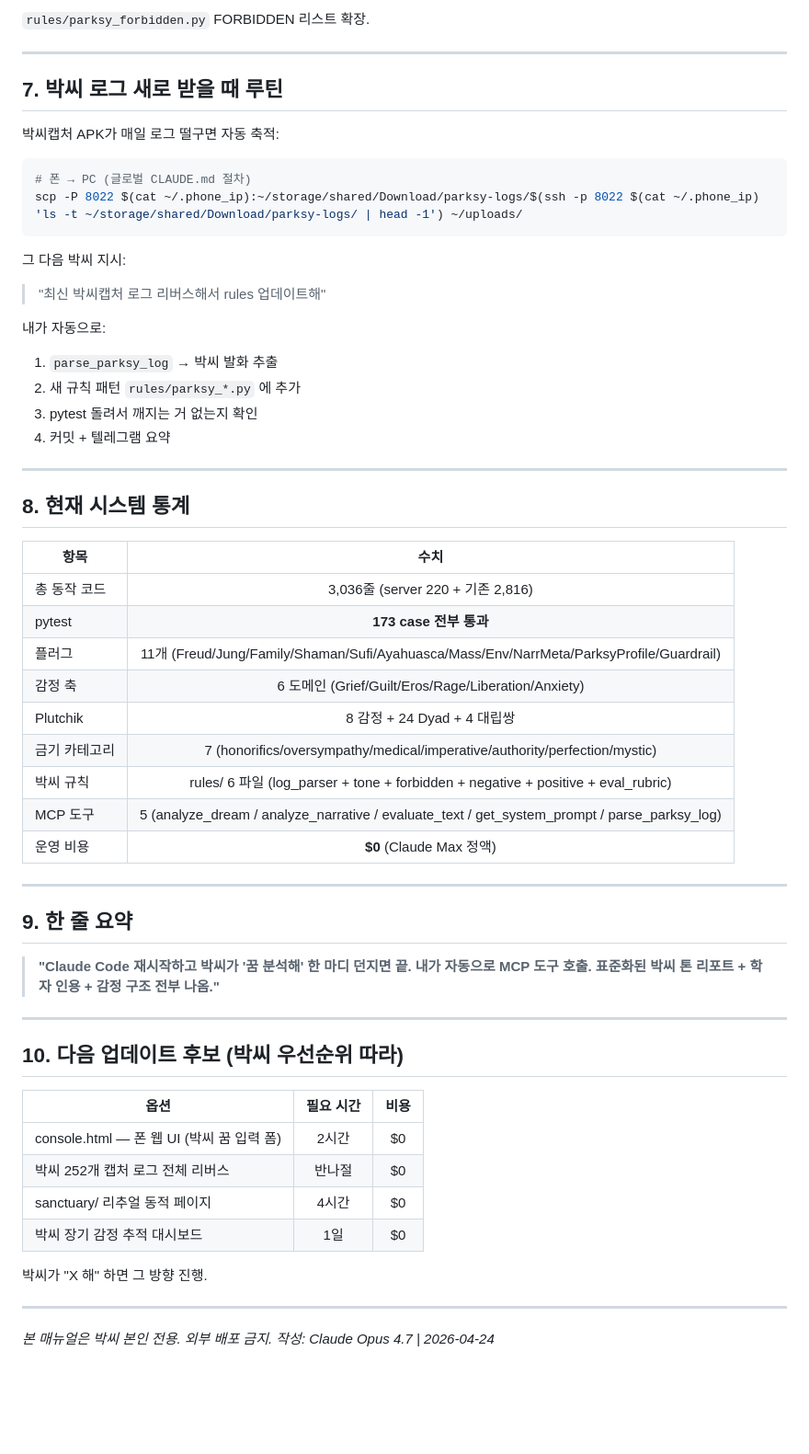
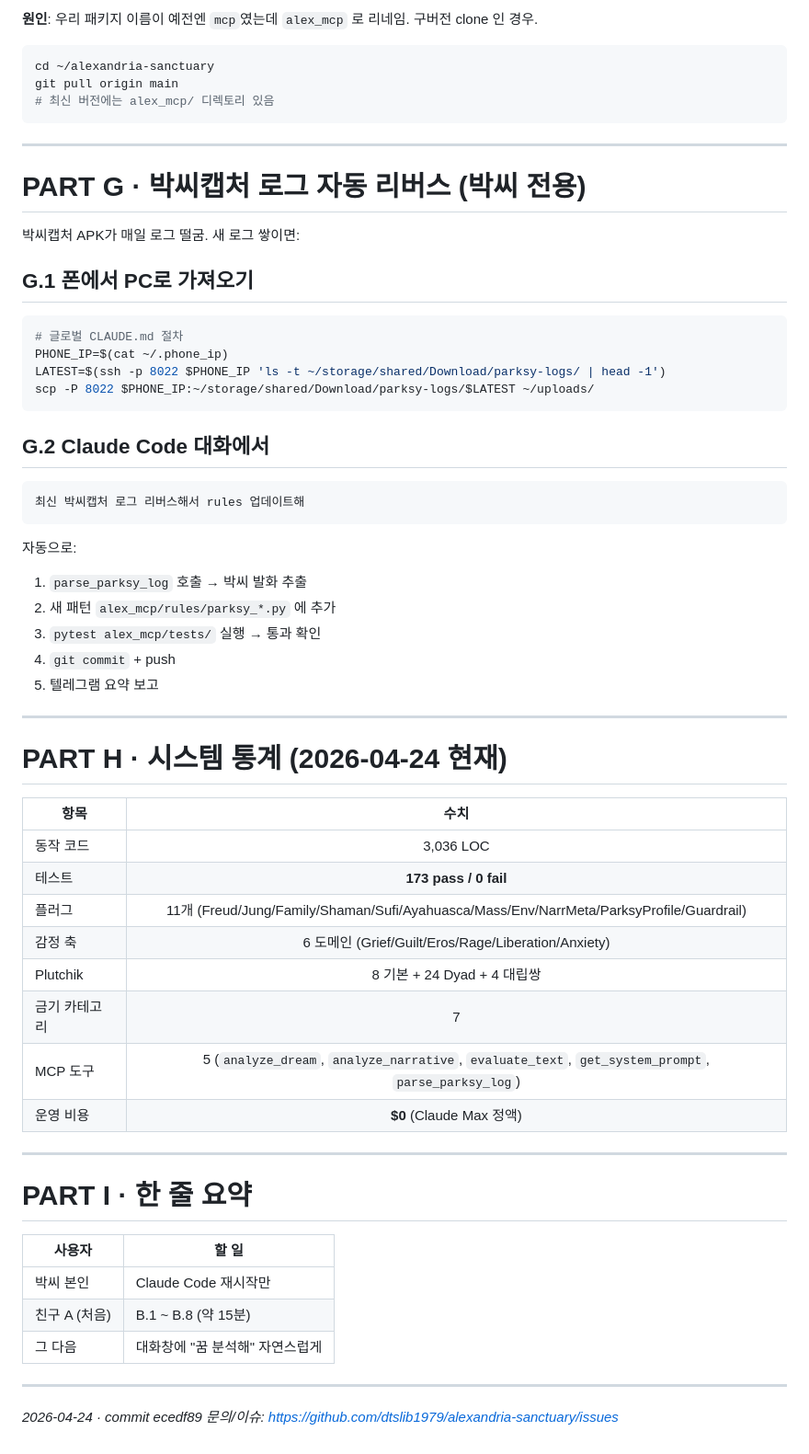
Before and after one commit to dtslib1979/alexandria-sanctuary, a Markdown page: docs/USER-MANUAL.md, the part around one of its changes. Shown at 92% size. Drawn GitHub-style; blank space fills up the shorter version.

````diff
--- a/docs/USER-MANUAL.md
+++ b/docs/USER-MANUAL.md
@@ -228,64 +404,66 @@ python3 -m pytest alex_mcp/tests/test_rules.py -v
 
-`rules/parksy_forbidden.py` FORBIDDEN 리스트 확장.
+**원인**: 우리 패키지 이름이 예전엔 `mcp`였는데 `alex_mcp` 로 리네임. 구버전 clone 인 경우.
+
+```bash
+cd ~/alexandria-sanctuary
+git pull origin main
+# 최신 버전에는 alex_mcp/ 디렉토리 있음
+```
 
 ---
 
-## 7. 박씨 로그 새로 받을 때 루틴
+# PART G · 박씨캡처 로그 자동 리버스 (박씨 전용)
 
-박씨캡처 APK가 매일 로그 떨구면 자동 축적:
+박씨캡처 APK가 매일 로그 떨굼. 새 로그 쌓이면:
+
+## G.1 폰에서 PC로 가져오기
 
 ```bash
-# 폰 → PC (글로벌 CLAUDE.md 절차)
-scp -P 8022 $(cat ~/.phone_ip):~/storage/shared/Download/parksy-logs/$(ssh -p 8022 $(cat ~/.phone_ip) 'ls -t ~/storage/shared/Download/parksy-logs/ | head -1') ~/uploads/
+# 글로벌 CLAUDE.md 절차
+PHONE_IP=$(cat ~/.phone_ip)
+LATEST=$(ssh -p 8022 $PHONE_IP 'ls -t ~/storage/shared/Download/parksy-logs/ | head -1')
+scp -P 8022 $PHONE_IP:~/storage/shared/Download/parksy-logs/$LATEST ~/uploads/
 ```
 
-그 다음 박씨 지시:
+## G.2 Claude Code 대화에서
 
-> "최신 박씨캡처 로그 리버스해서 rules 업데이트해"
+```
+최신 박씨캡처 로그 리버스해서 rules 업데이트해
+```
 
-내가 자동으로:
-1. `parse_parksy_log` → 박씨 발화 추출
-2. 새 규칙 패턴 `rules/parksy_*.py` 에 추가
-3. pytest 돌려서 깨지는 거 없는지 확인
-4. 커밋 + 텔레그램 요약
+자동으로:
+1. `parse_parksy_log` 호출 → 박씨 발화 추출
+2. 새 패턴 `alex_mcp/rules/parksy_*.py` 에 추가
+3. `pytest alex_mcp/tests/` 실행 → 통과 확인
+4. `git commit` + push
+5. 텔레그램 요약 보고
 
 ---
 
-## 8. 현재 시스템 통계
+# PART H · 시스템 통계 (2026-04-24 현재)
 
 | 항목 | 수치 |
-|---|:--:|
-| 총 동작 코드 | 3,036줄 (server 220 + 기존 2,816) |
-| pytest | **173 case 전부 통과** |
+|------|:--:|
+| 동작 코드 | 3,036 LOC |
+| 테스트 | **173 pass / 0 fail** |
 | 플러그 | 11개 (Freud/Jung/Family/Shaman/Sufi/Ayahuasca/Mass/Env/NarrMeta/ParksyProfile/Guardrail) |
 | 감정 축 | 6 도메인 (Grief/Guilt/Eros/Rage/Liberation/Anxiety) |
-| Plutchik | 8 감정 + 24 Dyad + 4 대립쌍 |
-| 금기 카테고리 | 7 (honorifics/oversympathy/medical/imperative/authority/perfection/mystic) |
-| 박씨 규칙 | rules/ 6 파일 (log_parser + tone + forbidden + negative + positive + eval_rubric) |
-| MCP 도구 | 5 (analyze_dream / analyze_narrative / evaluate_text / get_system_prompt / parse_parksy_log) |
+| Plutchik | 8 기본 + 24 Dyad + 4 대립쌍 |
+| 금기 카테고리 | 7 |
+| MCP 도구 | 5 (`analyze_dream`, `analyze_narrative`, `evaluate_text`, `get_system_prompt`, `parse_parksy_log`) |
 | 운영 비용 | **$0** (Claude Max 정액) |
 
 ---
 
-## 9. 한 줄 요약
+# PART I · 한 줄 요약
 
-> **"Claude Code 재시작하고 박씨가 '꿈 분석해' 한 마디 던지면 끝. 내가 자동으로 MCP 도구 호출. 표준화된 박씨 톤 리포트 + 학자 인용 + 감정 구조 전부 나옴."**
+| 사용자 | 할 일 |
+|--------|------|
+| 박씨 본인 | Claude Code 재시작만 |
+| 친구 A (처음) | B.1 ~ B.8 (약 15분) |
+| 그 다음 | 대화창에 "꿈 분석해" 자연스럽게 |
 
 ---
 
-## 10. 다음 업데이트 후보 (박씨 우선순위 따라)
-
-| 옵션 | 필요 시간 | 비용 |
-|------|:--:|:--:|
-| console.html — 폰 웹 UI (박씨 꿈 입력 폼) | 2시간 | $0 |
-| 박씨 252개 캡처 로그 전체 리버스 | 반나절 | $0 |
-| sanctuary/ 리추얼 동적 페이지 | 4시간 | $0 |
-| 박씨 장기 감정 추적 대시보드 | 1일 | $0 |
-
-박씨가 "X 해" 하면 그 방향 진행.
-
----
-
-*본 매뉴얼은 박씨 본인 전용.*
-*외부 배포 금지.*
-*작성: Claude Opus 4.7 | 2026-04-24*
+*2026-04-24 · commit ecedf89*
+*문의/이슈: https://github.com/dtslib1979/alexandria-sanctuary/issues*
````
Also changed, not shown: other parts of docs/USER-MANUAL.md (+330 -154 lines).
